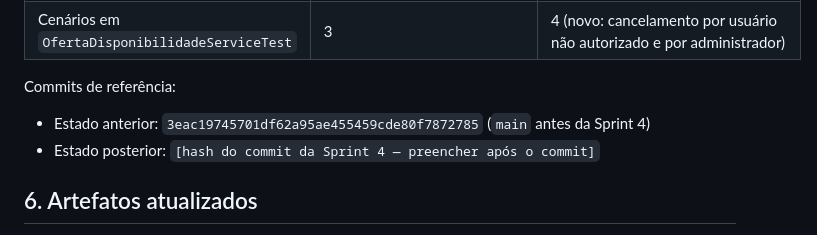
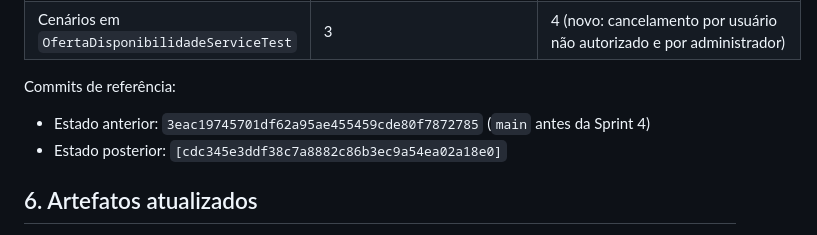
Before and after one commit to liviafgs/TrabalhoPratico-eng-software, a Markdown page: docs/projeto/decisoes-de-projeto.md, the part around the change. Drawn GitHub-style.

```diff
--- a/docs/projeto/decisoes-de-projeto.md
+++ b/docs/projeto/decisoes-de-projeto.md
@@ -107,7 +107,7 @@ O diretório `front-end/` (`index.html`, `script.js`, `style.css`) concentra a i
 Commits de referência:
 
 - Estado anterior: `3eac19745701df62a95ae455459cde80f7872785` (`main` antes da Sprint 4)
-- Estado posterior: `[hash do commit da Sprint 4 — preencher após o commit]`
+- Estado posterior: `[cdc345e3ddf38c7a8882c86b3ec9a54ea02a18e0]`
 
 ## 6. Artefatos atualizados
 
```
